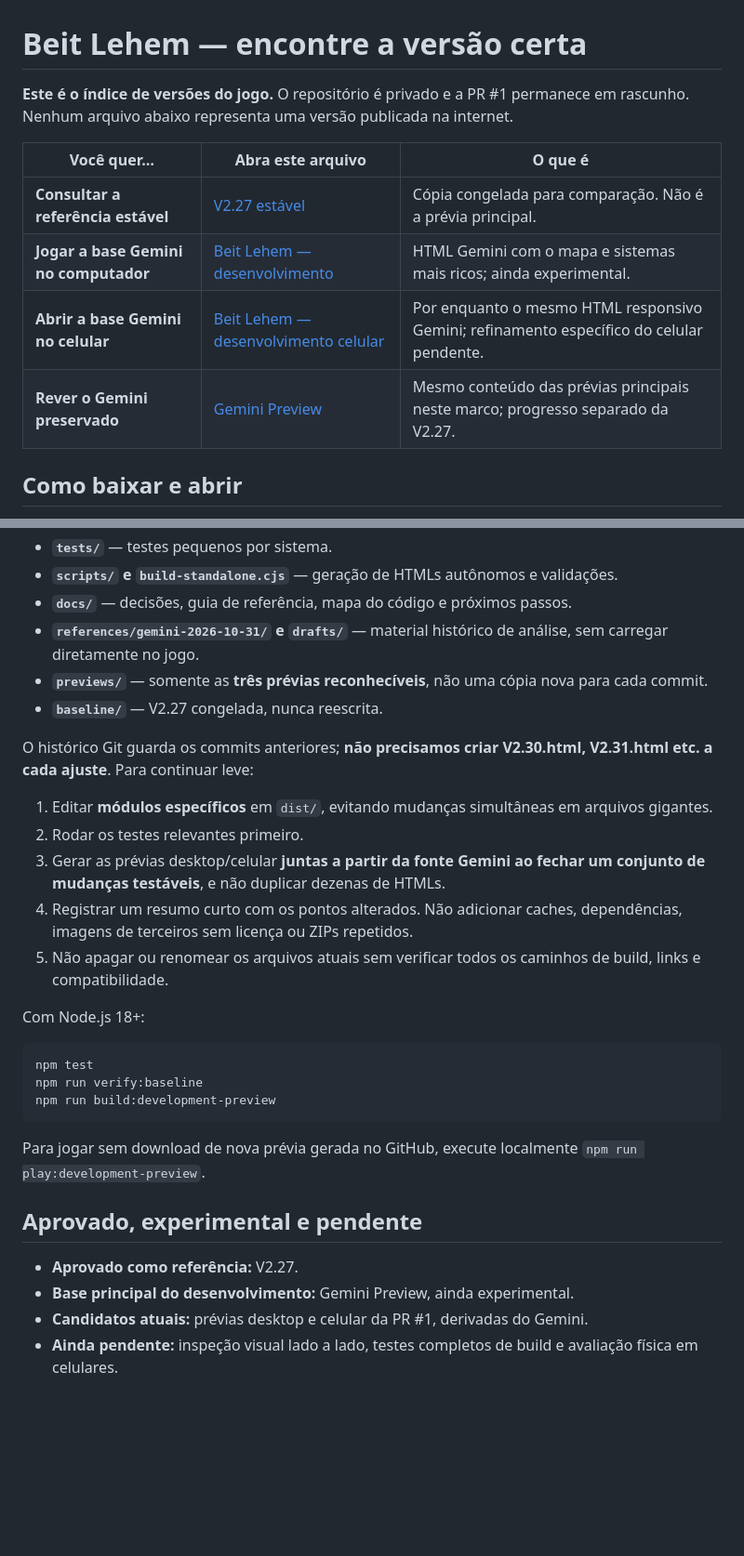
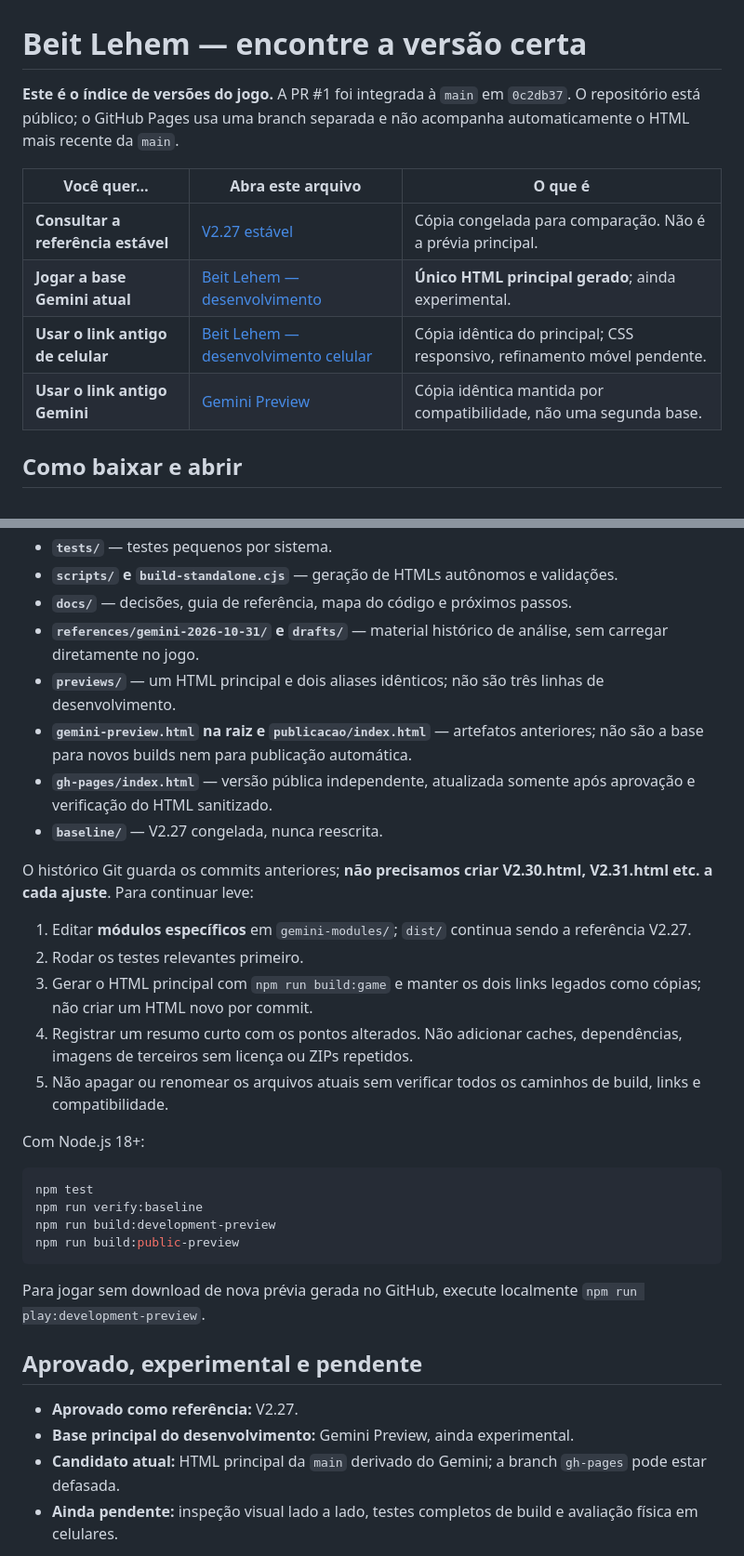
Before and after one commit to chumikie/Beit-Lehem, a Markdown page: docs/VERSOES-E-ESTRUTURA.md, 2 parts joined by grey strips. Shown at 93% size. Rendered like a GitHub page; blank space fills up the shorter version.

Commit message:
Consolida geracao e documentacao do HTML principal

````diff
--- a/docs/VERSOES-E-ESTRUTURA.md
+++ b/docs/VERSOES-E-ESTRUTURA.md
@@ -1,13 +1,13 @@
 # Beit Lehem — encontre a versão certa
 
-**Este é o índice de versões do jogo.** O repositório é privado e a PR #1 permanece em rascunho. Nenhum arquivo abaixo representa uma versão publicada na internet.
+**Este é o índice de versões do jogo.** A PR #1 foi integrada à `main` em `0c2db37`. O repositório está público; o GitHub Pages usa uma branch separada e não acompanha automaticamente o HTML mais recente da `main`.
 
 | Você quer… | Abra este arquivo | O que é |
 | --- | --- | --- |
 | **Consultar a referência estável** | [V2.27 estável](../baseline/Belem-Viva-V2-27.html) | Cópia congelada para comparação. Não é a prévia principal. |
-| **Jogar a base Gemini no computador** | [Beit Lehem — desenvolvimento](../previews/beit-lehem-development.html) | HTML Gemini com o mapa e sistemas mais ricos; ainda experimental. |
-| **Abrir a base Gemini no celular** | [Beit Lehem — desenvolvimento celular](../previews/beit-lehem-development-mobile.html) | Por enquanto o mesmo HTML responsivo Gemini; refinamento específico do celular pendente. |
-| **Rever o Gemini preservado** | [Gemini Preview](../previews/gemini-preview.html) | Mesmo conteúdo das prévias principais neste marco; progresso separado da V2.27. |
+| **Jogar a base Gemini atual** | [Beit Lehem — desenvolvimento](../previews/beit-lehem-development.html) | **Único HTML principal gerado**; ainda experimental. |
+| **Usar o link antigo de celular** | [Beit Lehem — desenvolvimento celular](../previews/beit-lehem-development-mobile.html) | Cópia idêntica do principal; CSS responsivo, refinamento móvel pendente. |
+| **Usar o link antigo Gemini** | [Gemini Preview](../previews/gemini-preview.html) | Cópia idêntica mantida por compatibilidade, não uma segunda base. |
 
 ## Como baixar e abrir
 
@@ -26,14 +26,16 @@
 - **`scripts/` e `build-standalone.cjs`** — geração de HTMLs autônomos e validações.
 - **`docs/`** — decisões, guia de referência, mapa do código e próximos passos.
 - **`references/gemini-2026-10-31/` e `drafts/`** — material histórico de análise, sem carregar diretamente no jogo.
-- **`previews/`** — somente as **três prévias reconhecíveis**, não uma cópia nova para cada commit.
+- **`previews/`** — um HTML principal e dois aliases idênticos; não são três linhas de desenvolvimento.
+- **`gemini-preview.html` na raiz e `publicacao/index.html`** — artefatos anteriores; não são a base para novos builds nem para publicação automática.
+- **`gh-pages/index.html`** — versão pública independente, atualizada somente após aprovação e verificação do HTML sanitizado.
 - **`baseline/`** — V2.27 congelada, nunca reescrita.
 
 O histórico Git guarda os commits anteriores; **não precisamos criar V2.30.html, V2.31.html etc. a cada ajuste**. Para continuar leve:
 
-1. Editar **módulos específicos** em `dist/`, evitando mudanças simultâneas em arquivos gigantes.
+1. Editar **módulos específicos** em `gemini-modules/`; `dist/` continua sendo a referência V2.27.
 2. Rodar os testes relevantes primeiro.
-3. Gerar as prévias desktop/celular **juntas a partir da fonte Gemini ao fechar um conjunto de mudanças testáveis**, e não duplicar dezenas de HTMLs.
+3. Gerar o HTML principal com `npm run build:game` e manter os dois links legados como cópias; não criar um HTML novo por commit.
 4. Registrar um resumo curto com os pontos alterados. Não adicionar caches, dependências, imagens de terceiros sem licença ou ZIPs repetidos.
 5. Não apagar ou renomear os arquivos atuais sem verificar todos os caminhos de build, links e compatibilidade.
 
@@ -43,6 +45,7 @@ Com Node.js 18+:
 npm test
 npm run verify:baseline
 npm run build:development-preview
+npm run build:public-preview
 ```
 
 Para jogar sem download de nova prévia gerada no GitHub, execute localmente `npm run play:development-preview`.
@@ -51,7 +54,7 @@ Para jogar sem download de nova prévia gerada no GitHub, execute localmente `np
 
 - **Aprovado como referência:** V2.27.
 - **Base principal do desenvolvimento:** Gemini Preview, ainda experimental.
-- **Candidatos atuais:** prévias desktop e celular da PR #1, derivadas do Gemini.
+- **Candidato atual:** HTML principal da `main` derivado do Gemini; a branch `gh-pages` pode estar defasada.
 - **Ainda pendente:** inspeção visual lado a lado, testes completos de build e avaliação física em celulares.
 
 **Estilo:** cidade cozy do interior paraibano — afetos, comércio, árvores, fachadas e cotidiano. **Sem conceitos de idol, palco idol ou elementos do TsuLiPa**. O outro jogo não é biblioteca de assets deste projeto.
````
